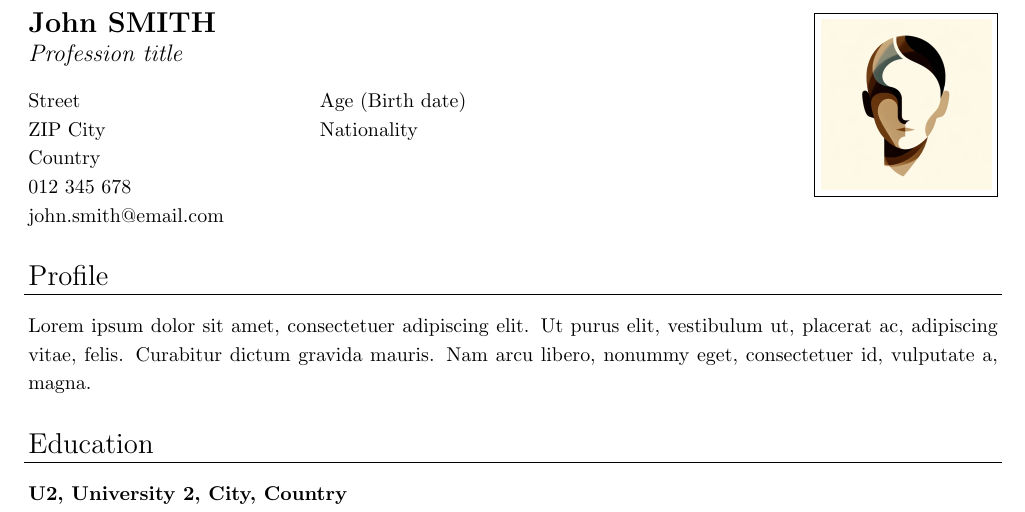
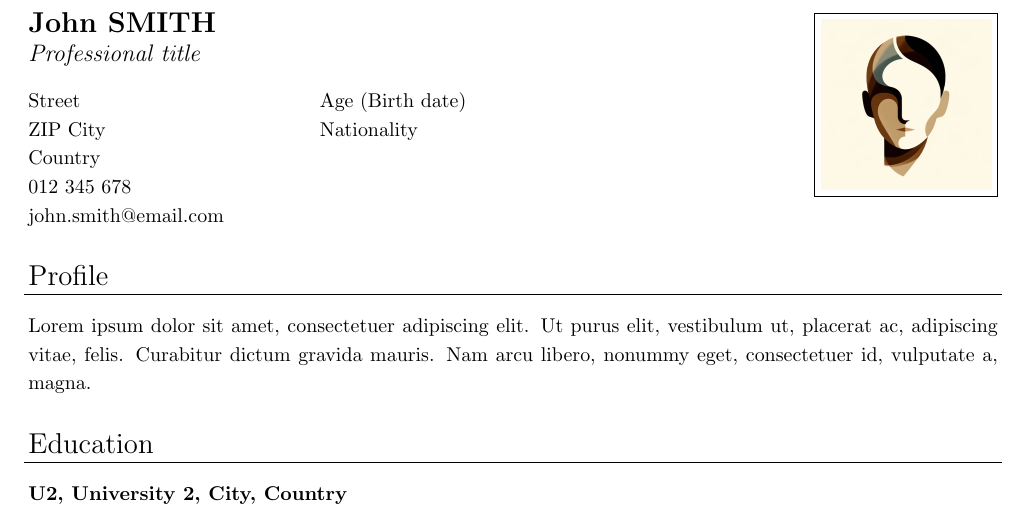
Before and after one commit to cyrraz/cv-template, a LaTeX CV (cv.tex): part of the page, cut so that both start at the same text. Compiled offline with pdfLaTeX.

Commit message:
fix typo

```diff
--- a/cv.tex
+++ b/cv.tex
@@ -33,7 +33,7 @@
 \begin{tabular}{p{5cm}lr}
 %====================================================================================================
 \simpleEntry{\Large{\textbf{John SMITH}}} & \multirow[c]{3}{*}{\fbox{\includegraphics[height=3cm]{picture}}} \\
-\simpleEntry{\large{\emph{Profession title}}} \\
+\simpleEntry{\large{\emph{Professional title}}} \\
 \emptyLine
 Street & Age (Birth date) \\
 ZIP City & Nationality \\
```
Also changed, not shown: cv.pdf.
